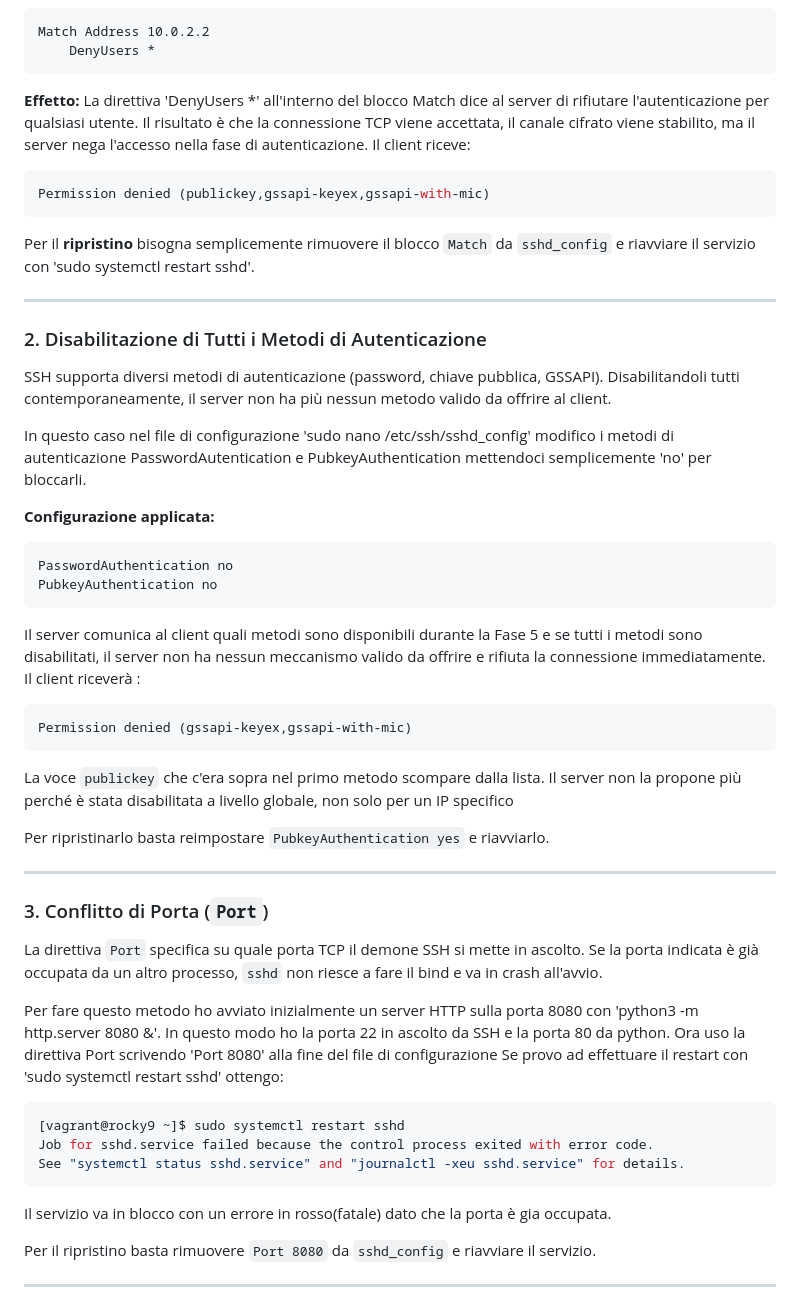
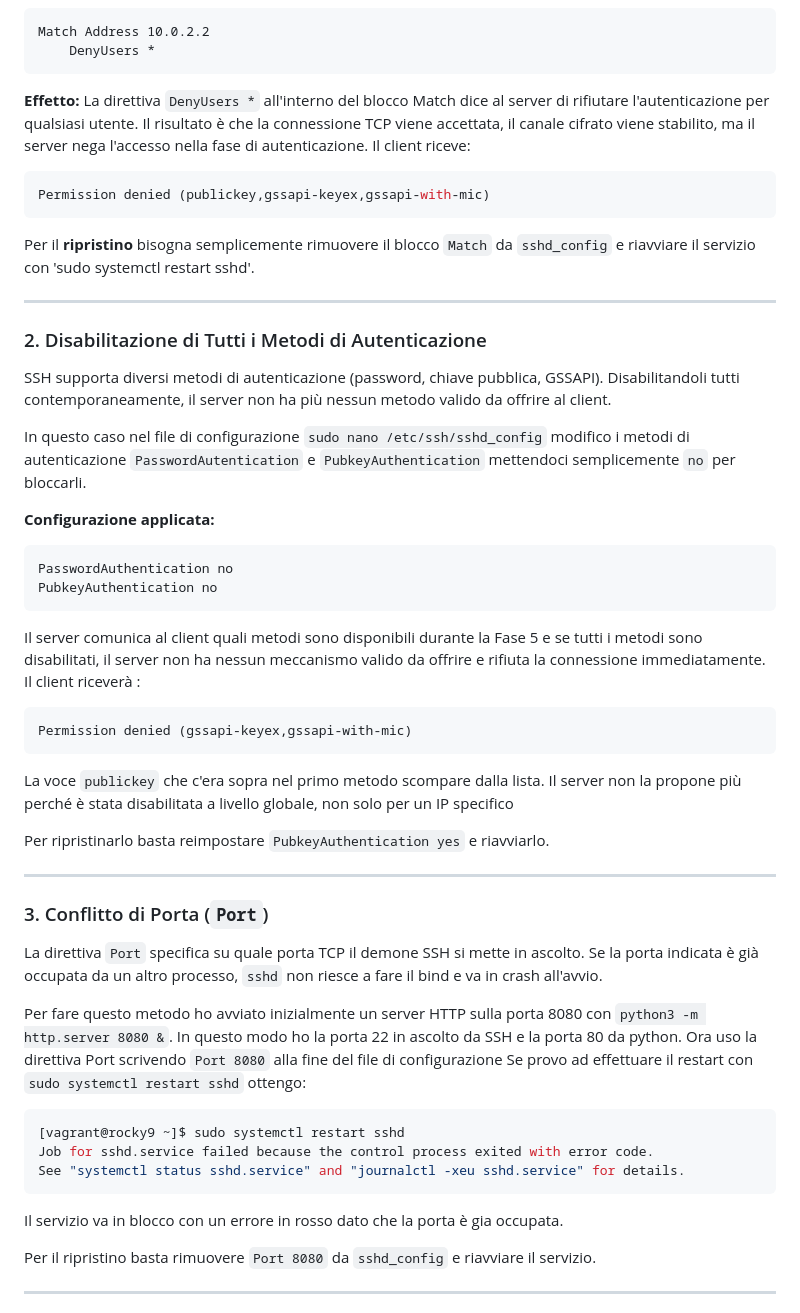
Before and after one commit to gabriele-riccio/formazione_sou_k8s, a Markdown page: esercitazione_SSH/README.md, the part around one of its changes. GitHub-like rendering.

````diff
--- a/esercitazione_SSH/README.md
+++ b/esercitazione_SSH/README.md
@@ -56,7 +56,7 @@ Match Address 10.0.2.2
     DenyUsers *
 ```
 
-**Effetto:** La direttiva 'DenyUsers *' all'interno del blocco Match dice al server di rifiutare l'autenticazione per qualsiasi utente.
+**Effetto:** La direttiva `DenyUsers *` all'interno del blocco Match dice al server di rifiutare l'autenticazione per qualsiasi utente.
 Il risultato è che la connessione TCP viene accettata, il canale cifrato viene stabilito, ma il server nega l'accesso nella fase di autenticazione.
 Il client riceve:
 
@@ -72,7 +72,7 @@ Per il **ripristino** bisogna semplicemente rimuovere il blocco `Match` da `sshd
 
 SSH supporta diversi metodi di autenticazione (password, chiave pubblica, GSSAPI). Disabilitandoli tutti contemporaneamente, il server non ha più nessun metodo valido da offrire al client.
 
-In questo caso nel file di configurazione 'sudo nano /etc/ssh/sshd_config' modifico i metodi di autenticazione PasswordAutentication e PubkeyAuthentication mettendoci semplicemente 'no' per bloccarli.
+In questo caso nel file di configurazione `sudo nano /etc/ssh/sshd_config` modifico i metodi di autenticazione `PasswordAutentication` e `PubkeyAuthentication` mettendoci semplicemente `no` per bloccarli.
 
 **Configurazione applicata:**
 
@@ -82,6 +82,7 @@ PubkeyAuthentication no
 ```
 Il server comunica al client quali metodi sono disponibili durante la Fase 5 e se tutti i metodi sono disabilitati, il server non ha nessun meccanismo valido da offrire e rifiuta la connessione immediatamente.
 Il client riceverà :
+
 ```
 Permission denied (gssapi-keyex,gssapi-with-mic)
 ```
@@ -96,16 +97,16 @@ Per ripristinarlo basta reimpostare `PubkeyAuthentication yes` e riavviarlo.
 
 La direttiva `Port` specifica su quale porta TCP il demone SSH si mette in ascolto. Se la porta indicata è già occupata da un altro processo, `sshd` non riesce a fare il bind e va in crash all'avvio.
 
-Per fare questo metodo ho avviato inizialmente un server HTTP sulla porta 8080 con 'python3 -m http.server 8080 &'. In questo modo ho la porta 22 in ascolto da SSH e la porta 80 da python.
-Ora uso la direttiva Port scrivendo 'Port 8080' alla fine del file di configurazione
-Se provo ad effettuare il restart con 'sudo systemctl restart sshd' ottengo:
+Per fare questo metodo ho avviato inizialmente un server HTTP sulla porta 8080 con `python3 -m http.server 8080 &`. In questo modo ho la porta 22 in ascolto da SSH e la porta 80 da python.
+Ora uso la direttiva Port scrivendo `Port 8080` alla fine del file di configurazione
+Se provo ad effettuare il restart con `sudo systemctl restart sshd` ottengo:
 
 ```bash
 [vagrant@rocky9 ~]$ sudo systemctl restart sshd
 Job for sshd.service failed because the control process exited with error code.
 See "systemctl status sshd.service" and "journalctl -xeu sshd.service" for details.
 ```
-Il servizio va in blocco con un errore in rosso(fatale) dato che la porta è gia occupata.
+Il servizio va in blocco con un errore in rosso dato che la porta è gia occupata.
 
 Per il ripristino basta rimuovere `Port 8080` da `sshd_config` e riavviare il servizio.
 
````
Also changed, not shown: other parts of esercitazione_SSH/README.md (+3 -3 lines).
